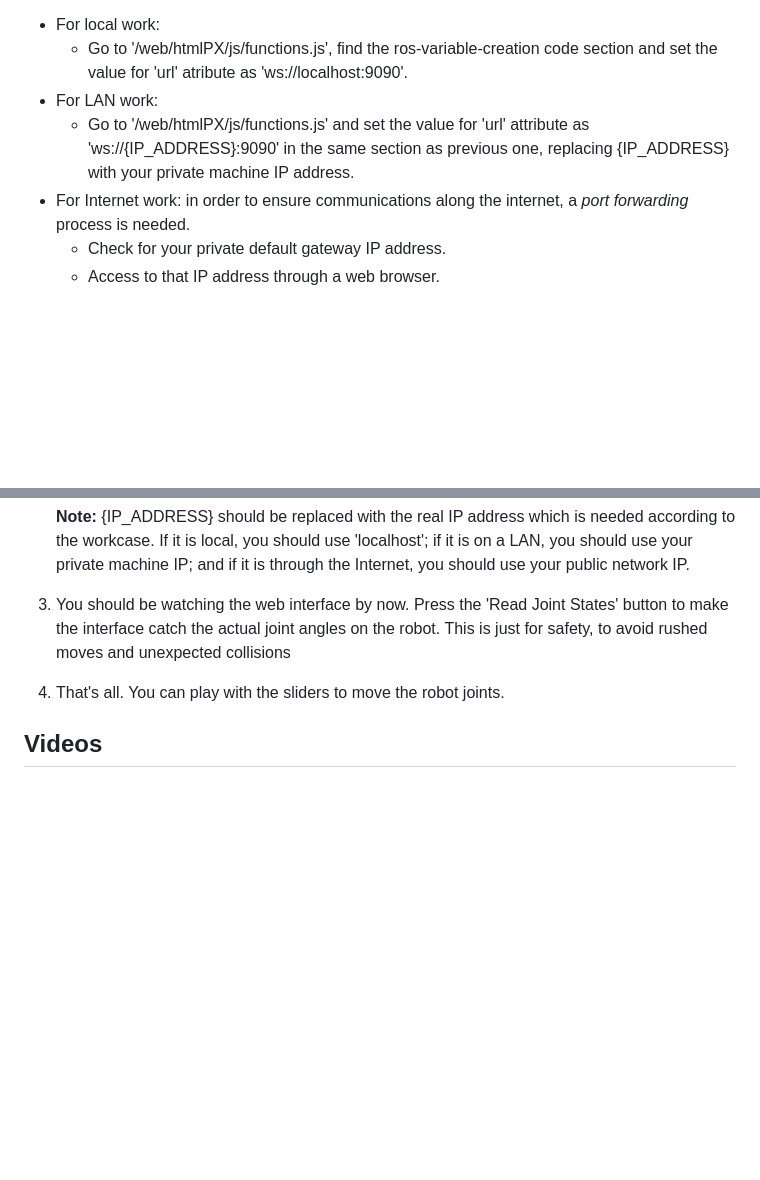
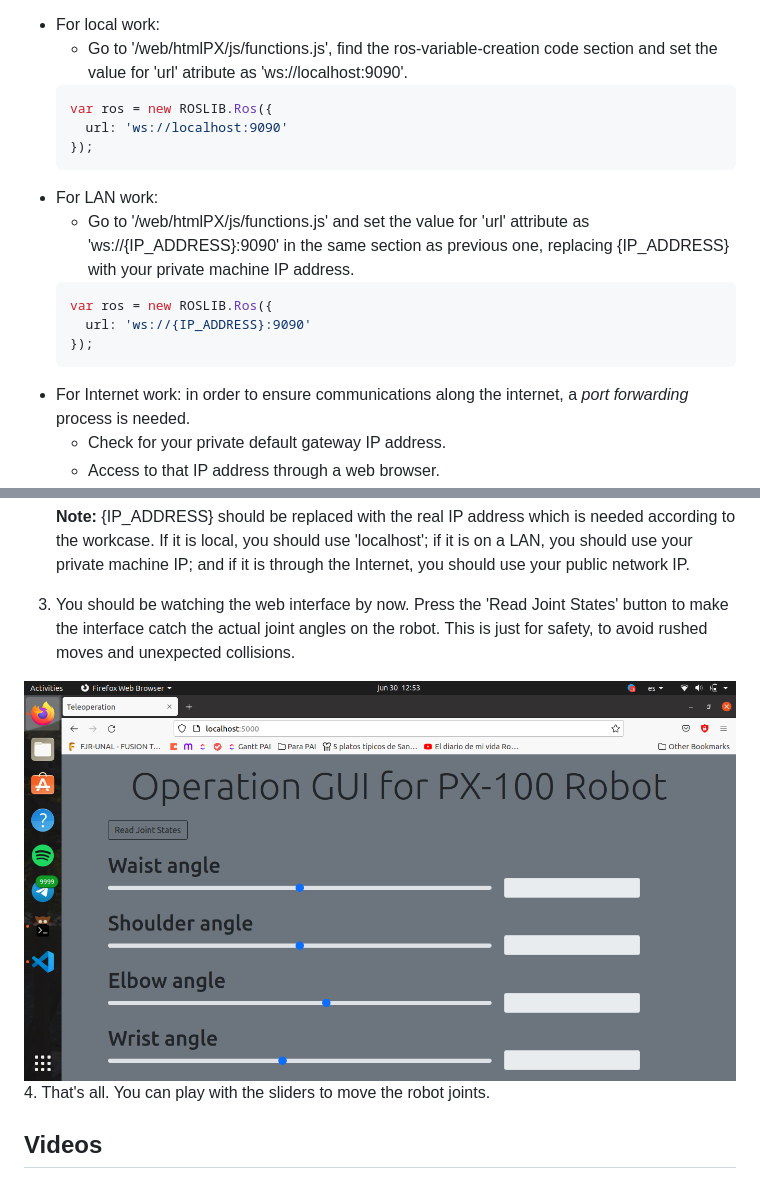
Before and after one commit to mlugom/px100_teleop, a Markdown page: README.md, 2 parts joined by grey strips. Drawn GitHub-style; pictures changed too: assets/GUI_image.png (added); blank space fills up the shorter version.

Commit message:
Added image of the GUI

```diff
--- a/README.md
+++ b/README.md
@@ -48,8 +48,18 @@ The general process for preparing the package is the following one:
 Now, depending on the operating mode you will use, do the following:
 - For local work:
   - Go to '/web/htmlPX/js/functions.js', find the ros-variable-creation code section and set the value for 'url' atribute as 'ws://localhost:9090'.
+  ~~~~ js
+  var ros = new ROSLIB.Ros({
+    url: 'ws://localhost:9090'
+  });
+  ~~~~
 - For LAN work:
   - Go to '/web/htmlPX/js/functions.js' and set the value for 'url' attribute as 'ws://{IP_ADDRESS}:9090' in the same section as previous one, replacing {IP_ADDRESS} with your private machine IP address.
+  ~~~~ js
+  var ros = new ROSLIB.Ros({
+    url: 'ws://{IP_ADDRESS}:9090'
+  });
+  ~~~~
 - For Internet work: in order to ensure communications along the internet, a *port forwarding* process is needed.
   - Check for your private default gateway IP address.
   - Access to that IP address through a web browser.
@@ -87,7 +97,9 @@ That should be enough to start all the services needed to operate. Now, on the d
 2. Type on the search bar '{IP_ADDRESS}:5000'.
 
    **Note:** {IP_ADDRESS} should be replaced with the real IP address which is needed according to the workcase. If it is local, you should use 'localhost'; if it is on a LAN, you should use your private machine IP; and if it is through the Internet, you should use your public network IP.
-3. You should be watching the web interface by now. Press the 'Read Joint States' button to make the interface catch the actual joint angles on the robot. This is just for safety, to avoid rushed moves and unexpected collisions
+3. You should be watching the web interface by now. Press the 'Read Joint States' button to make the interface catch the actual joint angles on the robot. This is just for safety, to avoid rushed moves and unexpected collisions.
+
+![GUI image](assets/GUI_image.png)
 4. That's all. You can play with the sliders to move the robot joints.
 
 
```
